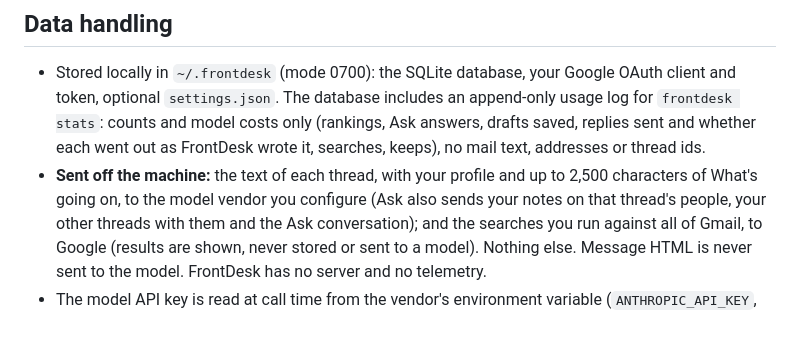
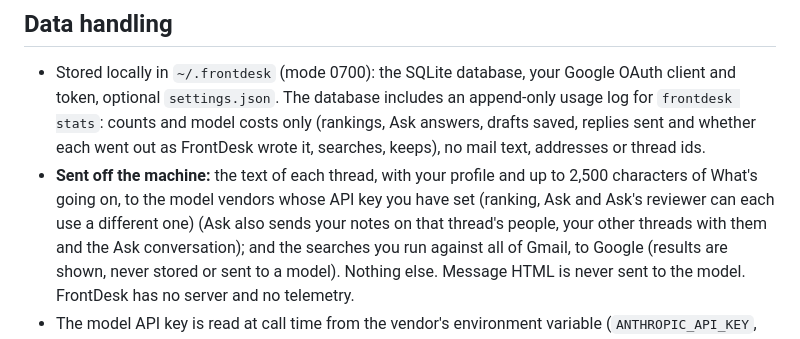
Before and after one commit to ocarlsen/frontdesk, a Markdown page: docs/threat-model.md, the part around one of its changes. Rendered like a GitHub page.

Commit message:
Threat model OWASP table: tighten claims to what the code does (review)
Co-Authored-By: Claude Opus 5.5 <noreply@anthropic.com>

```diff
--- a/docs/threat-model.md
+++ b/docs/threat-model.md
@@ -42,7 +42,8 @@ Each item of the [OWASP Top 10 for LLM Applications, 2025 edition](https://genai
   sent and whether each went out as FrontDesk wrote it, searches, keeps), no mail text, addresses
   or thread ids.
 - **Sent off the machine:** the text of each thread, with your profile and up to 2,500 characters
-  of What's going on, to the model vendor you configure (Ask also sends your notes on that
+  of What's going on, to the model vendors whose API key you have set (ranking, Ask and Ask's
+  reviewer can each use a different one) (Ask also sends your notes on that
   thread's people, your other threads with them and the Ask conversation); and the
   searches you run against all of Gmail, to Google (results are shown, never stored or sent to a
   model). Nothing else. Message HTML is never sent to the model. FrontDesk has no server and no telemetry.
```
Also changed, not shown: other parts of docs/threat-model.md (+10 -10 lines).
